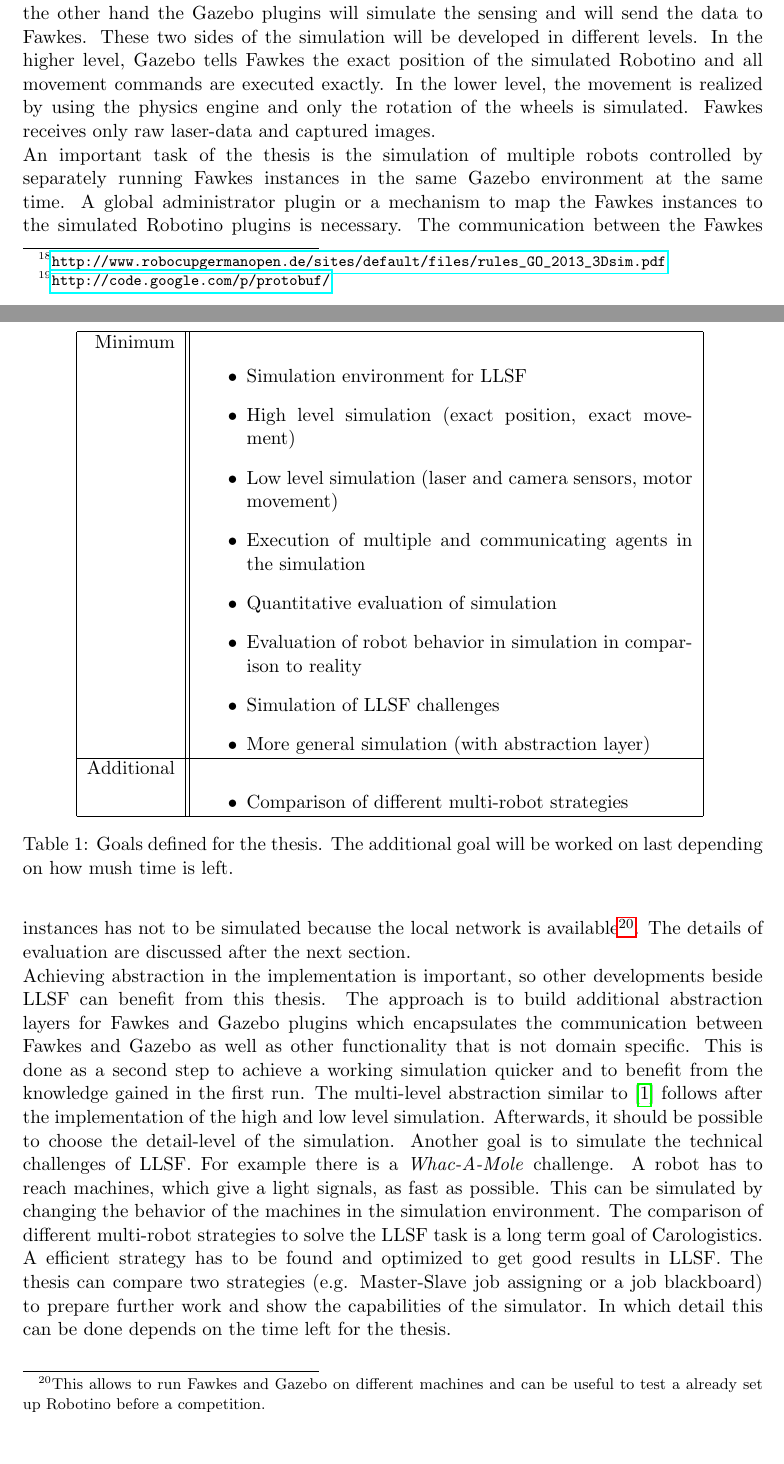
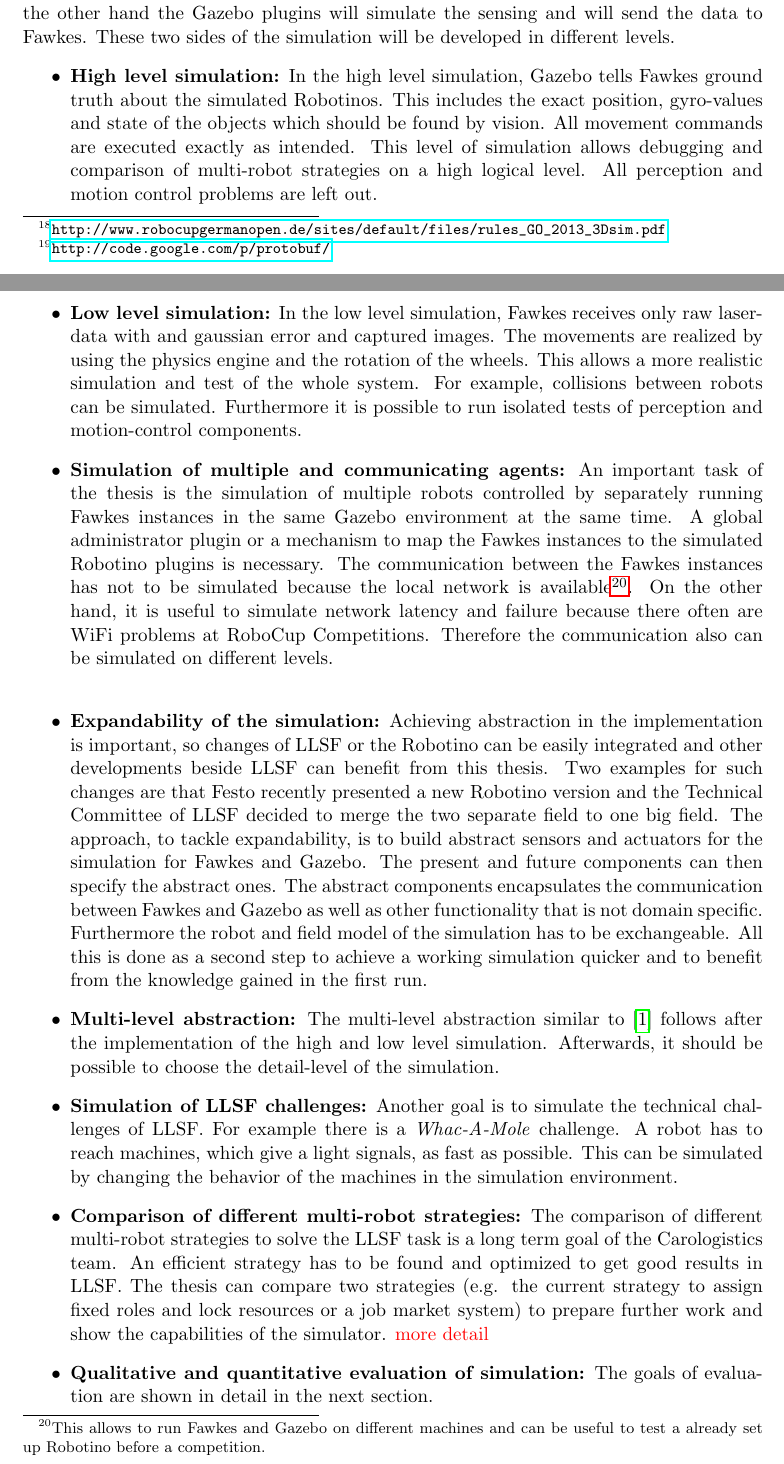
Before and after one commit to zwilling/BA-Proposal-GazeboSim, a LaTeX document (BA-Proposal.tex): two parts of pages 7 and 8 of 11, joined at a grey line, cut so that both start at the same text. Compiled offline with pdfLaTeX.

Commit message:
detais of work: removed table, added bullet point and reviewed section

```diff
--- a/BA-Proposal.tex
+++ b/BA-Proposal.tex
@@ -33,7 +24,7 @@
 %%Title%%
 %%%%%%%%%
 \author{Frederik Zwilling 304314}
-\title{Bachelor-Thesis Proposal:\\ Multi-Robot Simulation of the RoboCup Logistic League with Fawkes and Gazebo}
+\title{Bachelor-Thesis Proposal:\\ Multi-Robot Simulation of the RoboCup Logistic League with Fawkes and Gazebo for Multi-Robot Coordination Evaluation}
 \begin{document}
 %\thispagestyle{empty}
 %\tableofcontents
@@ -105,34 +96,21 @@ The 3D-Soccer-Simulation League in the RoboCup uses Simspark as simulator\footno
 
 \section{Details of Work}
 \subsection{Goals}
-This section presents the goals of the thesis and how they will be reached in detail. Table 1 shows an overview of all goals and their level.
-
-\begin{table}
-\centering
-\begin{tabular}{|r||p{10cm}|}
-\hline
-Minimum & \begin{itemize}
-\item Simulation environment for LLSF
-\item High level simulation (exact position, exact movement)
-\item Low level simulation (laser and camera sensors, motor movement)
-\item Execution of multiple and communicating agents in the simulation
-\item Quantitative evaluation of simulation
-\item Evaluation of robot behavior in simulation in comparison to reality
-\item Simulation of LLSF challenges
-\item More general simulation (with abstraction layer)
-\end{itemize}\\ \hline
-Additional & \begin{itemize}
-\item Comparison of different multi-robot strategies
-\end{itemize}\\
-\hline
-\end{tabular}
-\label{Table 1}
-\caption{Goals defined for the thesis. The additional goal will be worked on last depending on how mush time is left.}
-\end{table}
-Developing a simulation of LLSF means in detail to create a realistic environment in the simulation similar to Figure 1. The communication between Fawkes and Gazebo will be realized by using Google's Protocol Buffers\footnote{\url{http://code.google.com/p/protobuf/}}. Google Protocol Buffers is commonly known as Protobuf. It provides a flexible and easy to use data exchange format. It is possible to define Messages in $.proto$ files. These file can be compiled to generate code files in different languages, such as C++ or Java. This makes it simple to use Protobuf in the own code. The main reason for coosing Protobuf for communication is that it is used in the Gazebo API and in~\cite{{KlingenDA}}.\\
-On the one hand the movement orders from Fawkes will be executed in Gazebo and on the other hand the Gazebo plugins will simulate the sensing and will send the data to Fawkes. These two sides of the simulation will be developed in different levels. In the higher level, Gazebo tells Fawkes the exact position of the simulated Robotino and all movement commands are executed exactly. In the lower level, the movement is realized by using the physics engine and only the rotation of the wheels is simulated. Fawkes receives only raw laser-data and captured images.\\
-An important task of the thesis is the simulation of multiple robots controlled by separately running Fawkes instances in the same Gazebo environment at the same time. A global administrator plugin or a mechanism to map the Fawkes instances to the simulated Robotino plugins is necessary. The communication between the Fawkes instances has not to be simulated because the local network is available\footnote{This allows to run Fawkes and Gazebo on different machines and can be useful to test a already set up Robotino before a competition.}. The details of evaluation are discussed after the next section.\\
-Achieving abstraction in the implementation is important, so other developments beside LLSF can benefit from this thesis. The approach is to build additional abstraction layers for Fawkes and Gazebo plugins which encapsulates the communication between Fawkes and Gazebo as well as other functionality that is not domain specific. This is done as a second step to achieve a working simulation quicker and to benefit from the knowledge gained in the first run. The multi-level abstraction similar to~\cite{{MultiLevelAbstraction}} follows after the implementation of the high and low level simulation. Afterwards, it should be possible to choose the detail-level of the simulation. Another goal is to simulate the technical challenges of LLSF. For example there is a \textit{Whac-A-Mole} challenge. A robot has to reach machines, which give a light signals, as fast as possible. This can be simulated by changing the behavior of the machines in the simulation environment. The comparison of different multi-robot strategies to solve the LLSF task is a long term goal of Carologistics. A efficient strategy has to be found and optimized to get good results in LLSF. The thesis can compare two strategies (e.g. Master-Slave job assigning or a job blackboard) to prepare further work and show the capabilities of the simulator. In which detail this can be done depends on the time left for the thesis.\\
+This section presents the goals of the thesis and how they will be reached in detail:
+\begin{itemize}
+\item \textbf{Simulation environment for LLSF:} Developing a simulation of LLSF means in detail to create a realistic environment in the simulation similar to Figure 1. The communication between Fawkes and Gazebo will be realized by using Google's Protocol Buffers\footnote{\url{http://code.google.com/p/protobuf/}}. Google Protocol Buffers is commonly known as Protobuf. It provides a flexible and easy to use data exchange format. It is possible to define Messages in $.proto$ files. These file can be compiled to generate code files in different languages, such as C++ or Java. This makes it simple to use Protobuf in the own code. The main reason for coosing Protobuf for communication is that it is used in the Gazebo API and in~\cite{{KlingenDA}}.
+\end{itemize}
+On the one hand the movement orders from Fawkes will be executed in Gazebo and on the other hand the Gazebo plugins will simulate the sensing and will send the data to Fawkes. These two sides of the simulation will be developed in different levels.
+\begin{itemize}
+\item \textbf{High level simulation:} In the high level simulation, Gazebo tells Fawkes ground truth about the simulated Robotinos. This includes the exact position, gyro-values and state of the objects which should be found by vision. All movement commands are executed exactly as intended. This level of simulation allows debugging and comparison of multi-robot strategies on a high logical level. All perception and motion control problems are left out.
+\item \textbf{Low level simulation:} In the low level simulation, Fawkes receives only raw laser-data with and gaussian error and captured images. The movements are realized by using the physics engine and the rotation of the wheels. This allows a more realistic simulation and test of the whole system. For example, collisions between robots can be simulated. Furthermore it is possible to run isolated tests of perception and motion-control components.
+\item \textbf{Simulation of multiple and communicating agents:} An important task of the thesis is the simulation of multiple robots controlled by separately running Fawkes instances in the same Gazebo environment at the same time. A global administrator plugin or a mechanism to map the Fawkes instances to the simulated Robotino plugins is necessary. The communication between the Fawkes instances has not to be simulated because the local network is available\footnote{This allows to run Fawkes and Gazebo on different machines and can be useful to test a already set up Robotino before a competition.}. On the other hand, it is useful to simulate network latency and failure because there often are WiFi problems at RoboCup Competitions. Therefore the communication also can be simulated on different levels.\\
+\item \textbf{Expandability of the simulation:} Achieving abstraction in the implementation is important, so changes of LLSF or the Robotino can be easily integrated and other developments beside LLSF can benefit from this thesis. Two examples for such changes are that Festo recently presented a new Robotino version and the Technical Committee of LLSF decided to merge the two separate field to one big field. The approach, to tackle expandability, is to build abstract sensors and actuators for the simulation for Fawkes and Gazebo. The present and future components can then specify the abstract ones. The abstract components encapsulates the communication between Fawkes and Gazebo as well as other functionality that is not domain specific. Furthermore the robot and field model of the simulation has to be exchangeable. All this is done as a second step to achieve a working simulation quicker and to benefit from the knowledge gained in the first run.
+\item \textbf{Multi-level abstraction:} The multi-level abstraction similar to~\cite{{MultiLevelAbstraction}} follows after the implementation of the high and low level simulation. Afterwards, it should be possible to choose the detail-level of the simulation.
+\item \textbf{Simulation of LLSF challenges:} Another goal is to simulate the technical challenges of LLSF. For example there is a \textit{Whac-A-Mole} challenge. A robot has to reach machines, which give a light signals, as fast as possible. This can be simulated by changing the behavior of the machines in the simulation environment.
+\item \textbf{Comparison of different multi-robot strategies:} The comparison of different multi-robot strategies to solve the LLSF task is a long term goal of the Carologistics team. An efficient strategy has to be found and optimized to get good results in LLSF. The thesis can compare two strategies (e.g. the current strategy to assign fixed roles and lock resources or a job market system) to prepare further work and show the capabilities of the simulator. \textcolor{red}{more detail}
+\item \textbf{Qualitative and quantitative evaluation of simulation:} The goals of evaluation are shown in detail in the next section.
+\end{itemize}
 
 \subsection{Implementation Structure}
 As said before, the work will structurally consist of plugins for Gazebo and plugins for Fawkes. Similar to~\cite{{KlingenDA}} the Gazebo-plugins will be a robot-control plugin and an object-creator plugin. In addition, robot-sensor plugins and an LLSF-control plugin, which controls the machines and pucks to provide the LLSF game logic,  are needed. On the other side, there will be Fawkes plugins  for the sensors and for the Robotino to control the movements.
```
Also changed, not shown: BA-Proposal.tex (11 more changed lines).
